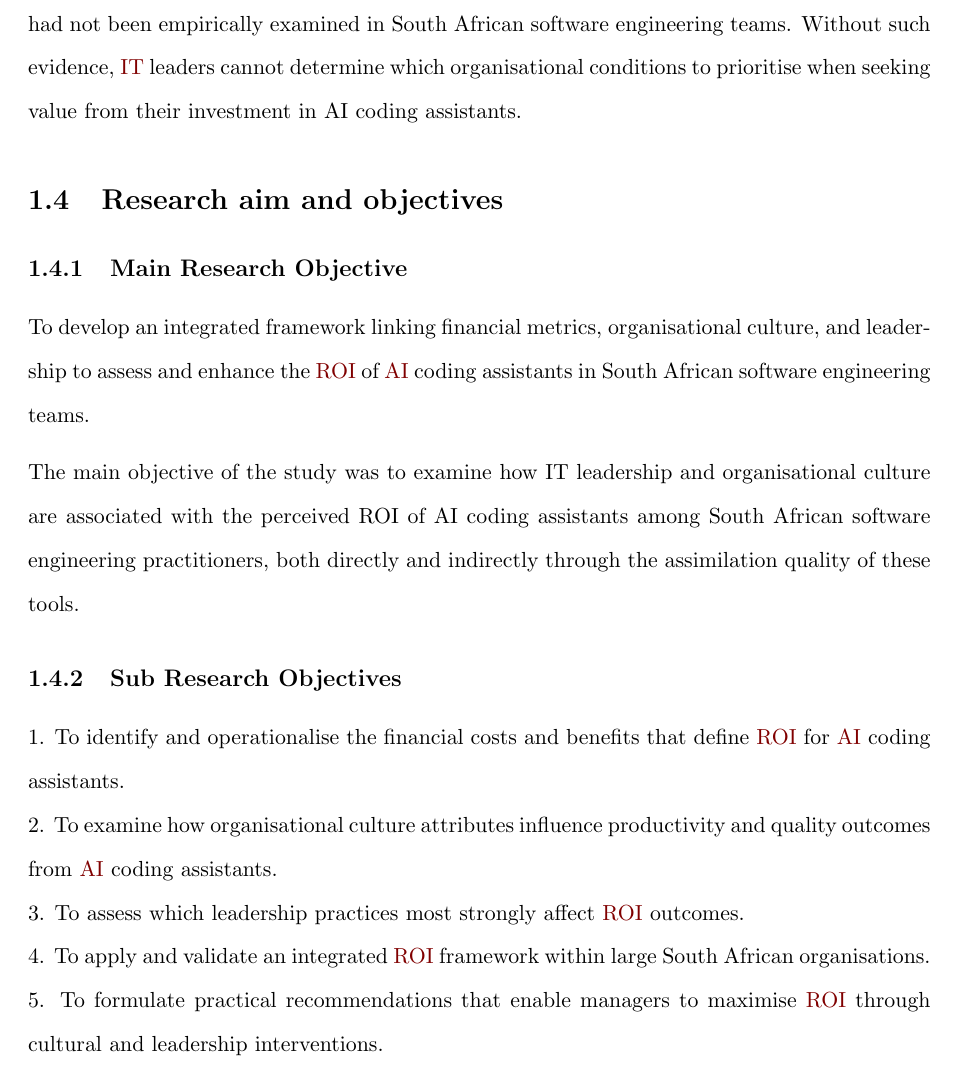
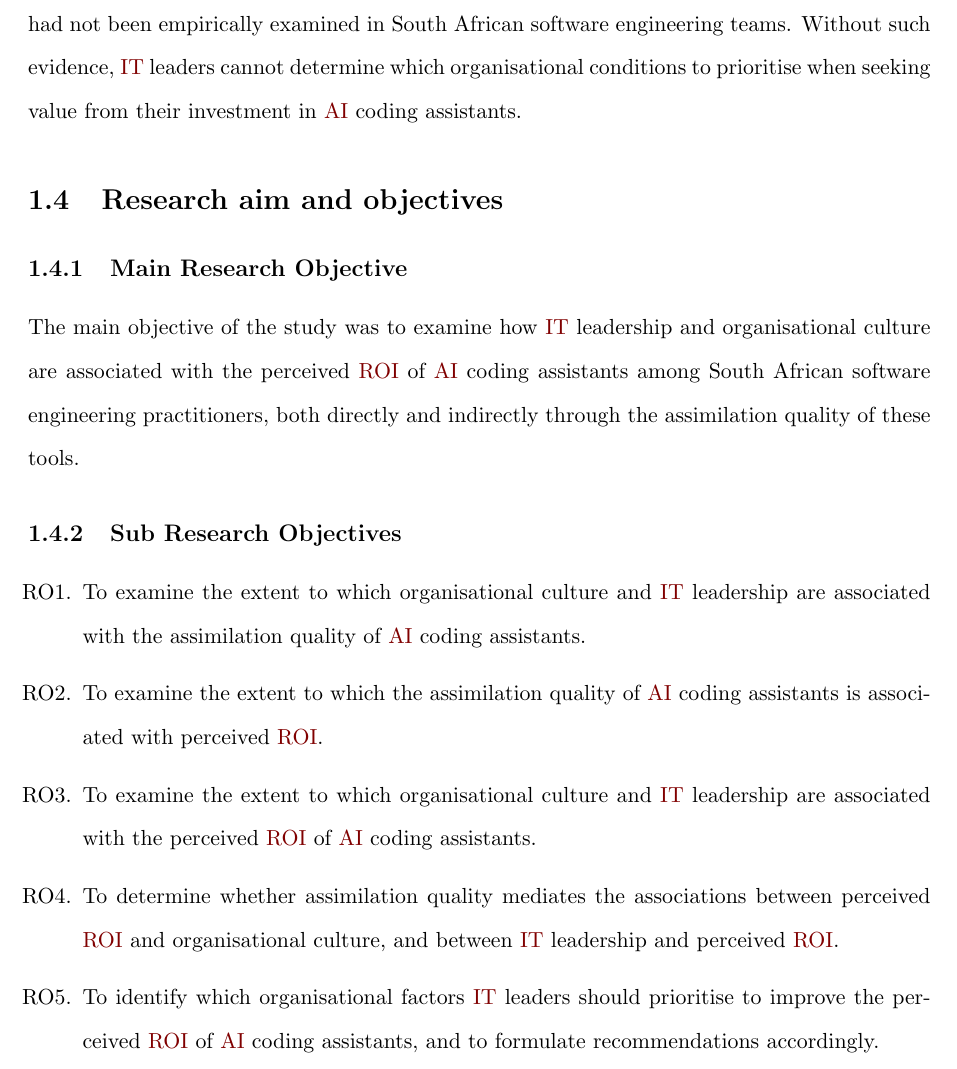
Before and after one commit to musa-zulu/Thesis-Final, a LaTeX thesis (Dissertation Template v2026.03/main.tex, which reads Dissertation Template v2026.03/ch1_introduction.tex): part of page 21 of 111, cut so that both start at the same text. Compiled offline with pdfLaTeX.

Commit message:
updated research objectives

```diff
--- a/Dissertation Template v2026.03/ch1_introduction.tex
+++ b/Dissertation Template v2026.03/ch1_introduction.tex
@@ -40,19 +40,7 @@ The literature also shows that the performance effects of \gls{ai} coding assist
 
 These processes are particularly relevant in Africa, where most organisations face some challenges with technological adaptation, skills development and governance. \gls{ai} readiness research in Africa highlights the importance of organisational capabilty in the transition from \gls{ai} pilots to performace outcomes \parencite{Isagah2024}. In \gls{sa}, the doption of merging technologies have been shown to be influenced mostly by leadership support and organisational readiness \parencite{Matsepe2022}, and sociotechnical considerations and change management have been identified as central to \gls{ai} adoption \parencite{Smit2024}. Empirical evidence on whether, and through which mechanisms, South African software engineering teams realise returns from \gls{ai} coding assistants nevertheless remains scarce \parencite{Poisat2024, Muzuva2024}.
 
-The problem addressed by this study was therefore as follows: although \gls{ai} coding assistants have been shown to accelerate individual programming tasks, organisations that invest in them have little empirical evidence on whether, and through which organisational mechanisms, these task-level gains translate into a return on investment. In particular, the extent to which \gls{it} leadership and organisational culture influence the \gls{roi} of \gls{ai} coding assistants, and whether they do so by improving how deeply the tools are assimilated into software engineering practice, had not been empirically examined in South African software engineering teams. Without such evidence, \gls{it} leaders cannot determine which organisational conditions to prioritise when seeking value from their investment in AI coding assistants.
-
-
-
-
-
-
-
-
-
-
-
-
+The problem addressed by this study was therefore as follows: although \gls{ai} coding assistants have been shown to accelerate individual programming tasks, organisations that invest in them have little empirical evidence on whether, and through which organisational mechanisms, these task-level gains translate into a return on investment. In particular, the extent to which \gls{it} leadership and organisational culture influence the \gls{roi} of \gls{ai} coding assistants, and whether they do so by improving how deeply the tools are assimilated into software engineering practice, had not been empirically examined in South African software engineering teams. Without such evidence, \gls{it} leaders cannot determine which organisational conditions to prioritise when seeking value from their investment in \gls{ai} coding assistants.
 
 % ------------------------------------------------------------------------------
 % Research Objectives
@@ -63,22 +51,26 @@ The problem addressed by this study was therefore as follows: although \gls{ai}
 \subsection{Main Research Objective}
 \label{sec:Main Research Objective}
 
-To develop an integrated framework linking financial metrics, organisational culture, and leadership to assess and enhance the \gls{roi} of \gls{ai} coding assistants in South African software engineering teams.
+%To develop an integrated framework linking financial metrics, organisational culture, and leadership to assess and enhance the \gls{roi} of \gls{ai} coding assistants in South African software engineering teams.
 
-
-
-The main objective of the study was to examine how IT leadership and organisational culture are associated with the perceived ROI of AI coding assistants among South African software engineering practitioners, both directly and indirectly through the assimilation quality of these tools.
+The main objective of the study was to examine how \gls{it} leadership and organisational culture are associated with the perceived \gls{roi} of \gls{ai} coding assistants among South African software engineering practitioners, both directly and indirectly through the assimilation quality of these tools.
 
 
 \subsection{Sub Research Objectives}
 \label{sec:Sub Research Objectives}
 
-1. To identify and operationalise the financial costs and benefits that define \gls{roi} for \gls{ai} coding assistants.\newline
-2. To examine how organisational culture attributes influence productivity and quality outcomes from \gls{ai} coding assistants. \newline
-3. To assess which leadership practices most strongly affect \gls{roi} outcomes.\newline
-4. To apply and validate an integrated \gls{roi} framework within large South African organisations.\newline
-5. To formulate practical recommendations that enable managers to maximise \gls{roi} through cultural and leadership interventions.
-
+%1. To identify and operationalise the financial costs and benefits that define \gls{roi} for \gls{ai} coding assistants.\newline
+%2. To examine how organisational culture attributes influence productivity and quality outcomes from \gls{ai} coding assistants. \newline
+%3. To assess which leadership practices most strongly affect \gls{roi} outcomes.\newline
+%4. To apply and validate an integrated \gls{roi} framework within large South African organisations.\newline
+%5. To formulate practical recommendations that enable managers to maximise \gls{roi} through cultural and leadership interventions.
+\begin{enumerate}
+	\item[RO1.] To examine the extent to which organisational culture and \gls{it} leadership are associated with the assimilation quality of \gls{ai} coding assistants.
+	\item[RO2.] To examine the extent to which the assimilation quality of \gls{ai} coding assistants is associated with perceived \gls{roi}.
+	\item[RO3.] To examine the extent to which organisational culture and \gls{it} leadership are associated with the perceived \gls{roi} of \gls{ai} coding assistants.
+	\item[RO4.] To determine whether assimilation quality mediates the associations between perceived \gls{roi} and organisational culture, and between \gls{it} leadership and perceived \gls{roi}.
+	\item[RO5.] To identify which organisational factors \gls{it} leaders should prioritise to improve the perceived \gls{roi} of \gls{ai} coding assistants, and to formulate recommendations accordingly.
+\end{enumerate}
 % ------------------------------------------------------------------------------
 % Research questions
 % ------------------------------------------------------------------------------
```
